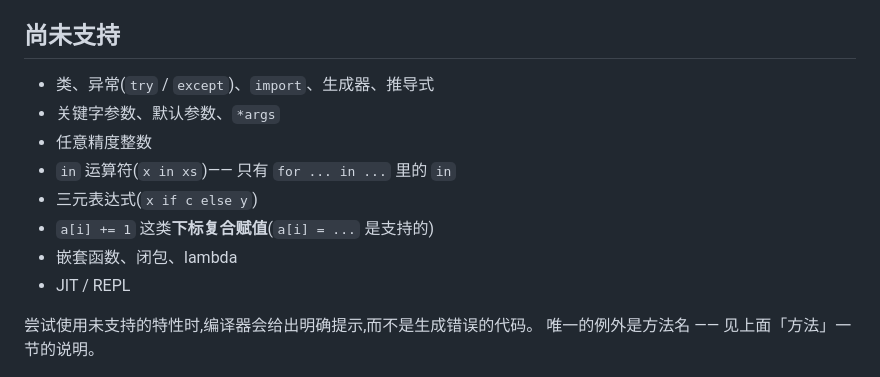
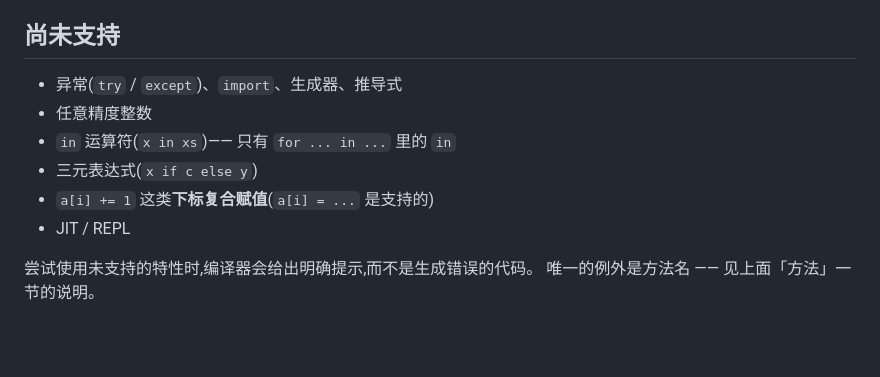
Before and after one commit to szhipeng625/llvm, a Markdown page: docs/language.md, the part around the change. Drawn GitHub-style; blank space fills up the shorter version.

```diff
--- a/docs/language.md
+++ b/docs/language.md
@@ -202,13 +202,11 @@ PyLite error: 'str' 没有方法 'nope'
 
 ## 尚未支持
 
-- 类、异常(`try` / `except`)、`import`、生成器、推导式
-- 关键字参数、默认参数、`*args`
+- 异常(`try` / `except`)、`import`、生成器、推导式
 - 任意精度整数
 - `in` 运算符(`x in xs`)—— 只有 `for ... in ...` 里的 `in`
 - 三元表达式(`x if c else y`)
 - `a[i] += 1` 这类**下标复合赋值**(`a[i] = ...` 是支持的)
-- 嵌套函数、闭包、lambda
 - JIT / REPL
 
 尝试使用未支持的特性时,编译器会给出明确提示,而不是生成错误的代码。
```
Also changed, not shown: README.md (+2 -1 lines).
